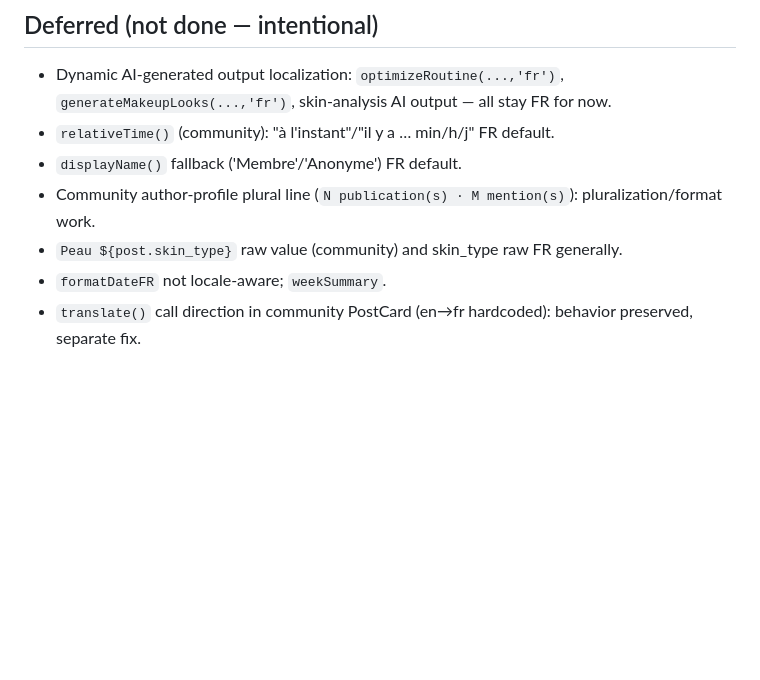
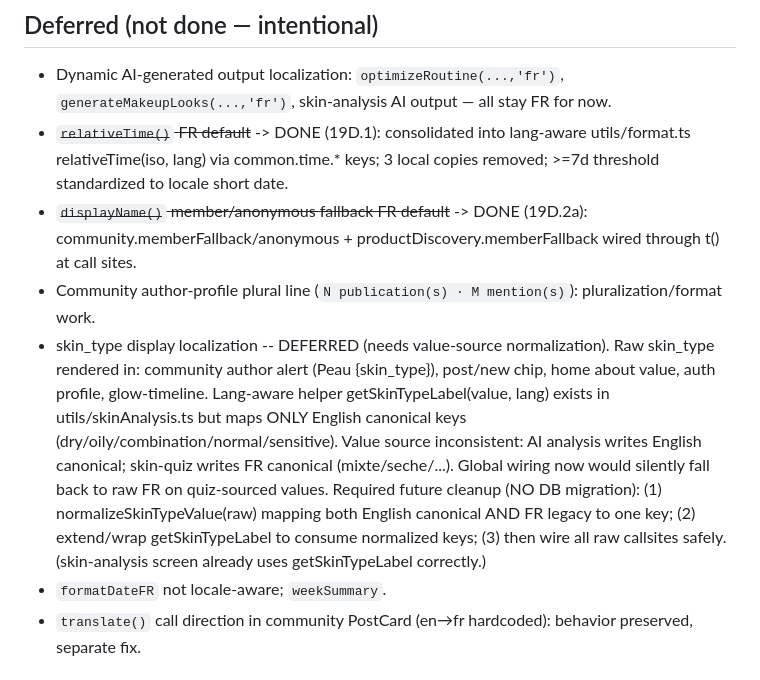
Before and after one commit to mfkparis1-star/rituel-app, a Markdown page: docs/PHASE_19_STATUS.md, the part around the change. GitHub-like rendering; blank space fills up the shorter version.

Commit message:
docs: update Phase 19D deferred — relativeTime/displayName done, skin_type plan
WHAT
- Mark relativeTime (19D.1) and displayName member/anonymous fallback (19D.2a)
  as DONE in the deferred list with what changed.
- Expand skin_type deferred entry into an actionable plan: value-source
  inconsistency (AI English canonical vs skin-quiz FR canonical), why global
  getSkinTypeLabel wiring is unsafe now, and the required future cleanup
  (normalizeSkinTypeValue -> extend getSkinTypeLabel -> wire callsites),
  explicitly no DB migration.

NOTE
- Markdown only. Reflects commits b11ee8b (19D.1a), 9e29228 (19D.1b),
  58b35ab (19D.2a).

```diff
--- a/docs/PHASE_19_STATUS.md
+++ b/docs/PHASE_19_STATUS.md
@@ -47,11 +47,11 @@ makeup · routine · skin-analysis
 ## Deferred (not done — intentional)
 - Dynamic AI-generated output localization: `optimizeRoutine(...,'fr')`,
   `generateMakeupLooks(...,'fr')`, skin-analysis AI output — all stay FR for now.
-- `relativeTime()` (community): "à l'instant"/"il y a … min/h/j" FR default.
-- `displayName()` fallback ('Membre'/'Anonyme') FR default.
+- ~~`relativeTime()` FR default~~ -> DONE (19D.1): consolidated into lang-aware utils/format.ts relativeTime(iso, lang) via common.time.* keys; 3 local copies removed; >=7d threshold standardized to locale short date.
+- ~~`displayName()` member/anonymous fallback FR default~~ -> DONE (19D.2a): community.memberFallback/anonymous + productDiscovery.memberFallback wired through t() at call sites.
 - Community author-profile plural line (`N publication(s) · M mention(s)`):
   pluralization/format work.
-- `Peau ${post.skin_type}` raw value (community) and skin_type raw FR generally.
+- skin_type display localization -- DEFERRED (needs value-source normalization). Raw skin_type rendered in: community author alert (Peau {skin_type}), post/new chip, home about value, auth profile, glow-timeline. Lang-aware helper getSkinTypeLabel(value, lang) exists in utils/skinAnalysis.ts but maps ONLY English canonical keys (dry/oily/combination/normal/sensitive). Value source inconsistent: AI analysis writes English canonical; skin-quiz writes FR canonical (mixte/seche/...). Global wiring now would silently fall back to raw FR on quiz-sourced values. Required future cleanup (NO DB migration): (1) normalizeSkinTypeValue(raw) mapping both English canonical AND FR legacy to one key; (2) extend/wrap getSkinTypeLabel to consume normalized keys; (3) then wire all raw callsites safely. (skin-analysis screen already uses getSkinTypeLabel correctly.)
 - `formatDateFR` not locale-aware; `weekSummary`.
 - `translate()` call direction in community PostCard (en→fr hardcoded):
   behavior preserved, separate fix.
```
